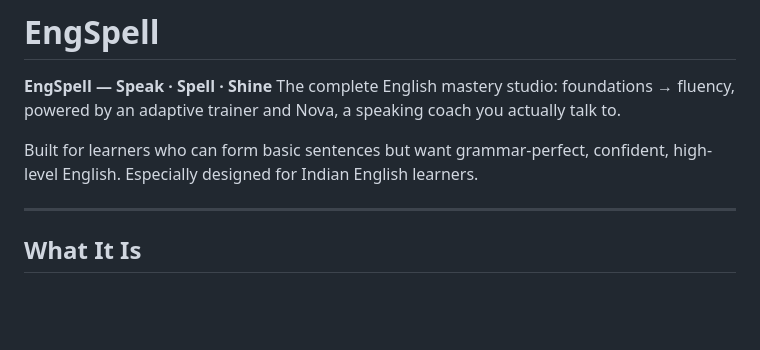
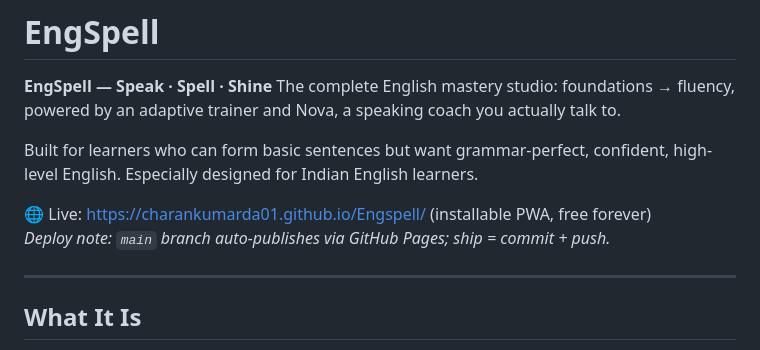
Before and after one commit to charankumarda01/Engspell, a Markdown page: README.md, the part around the change. GitHub-like rendering; blank space fills up the shorter version.

Commit message:
docs: add live URL

```diff
--- a/README.md
+++ b/README.md
@@ -6,6 +6,9 @@ and Nova, a speaking coach you actually talk to.
 
 Built for learners who can form basic sentences but want grammar-perfect, confident,
 high-level English. Especially designed for Indian English learners.
+
+🌐 Live: https://charankumarda01.github.io/Engspell/ (installable PWA, free forever)
+*Deploy note: `main` branch auto-publishes via GitHub Pages; ship = commit + push.*
 
 ---
 
```
